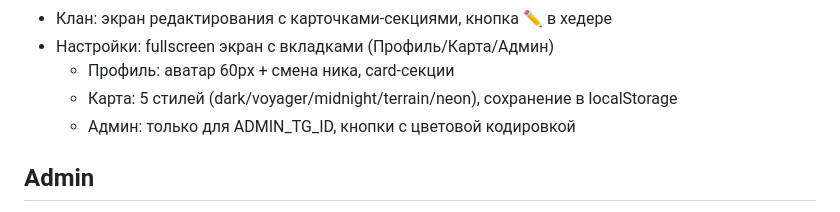
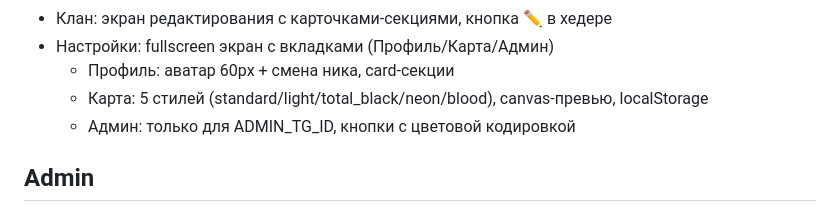
Before and after one commit to unixnumber1/grid-wars-server, a Markdown page: CLAUDE.md, the part around the change. Rendered like a GitHub page.

Commit message:
docs: update CLAUDE.md with new map style IDs
Co-Authored-By: Claude Opus 4.6 (1M context) <noreply@anthropic.com>

```diff
--- a/CLAUDE.md
+++ b/CLAUDE.md
@@ -164,7 +164,7 @@ vercel.json  CLAUDE.md
 - Клан: экран редактирования с карточками-секциями, кнопка ✏️ в хедере
 - Настройки: fullscreen экран с вкладками (Профиль/Карта/Админ)
   - Профиль: аватар 60px + смена ника, card-секции
-  - Карта: 5 стилей (dark/voyager/midnight/terrain/neon), сохранение в localStorage
+  - Карта: 5 стилей (standard/light/total_black/neon/blood), canvas-превью, localStorage
   - Админ: только для ADMIN_TG_ID, кнопки с цветовой кодировкой
 
 ## Admin
```
